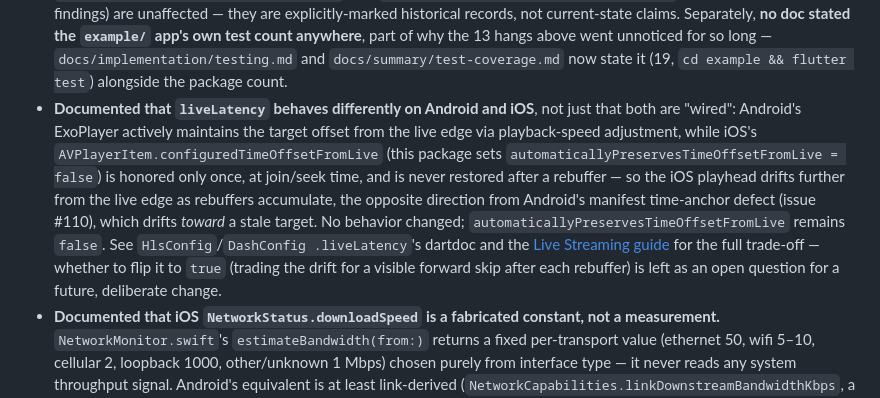
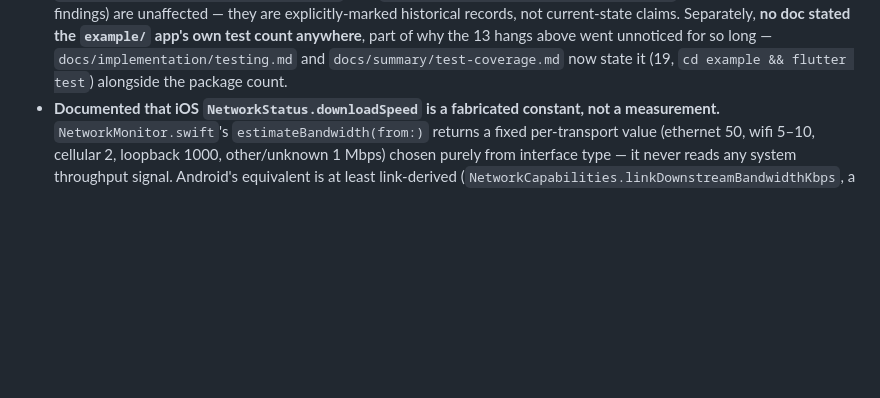
Before and after one commit to zionmedianetwork/zmedia_player, a Markdown page: CHANGELOG.md, the part around the change. Rendered like a GitHub page; blank space fills up the shorter version.

Commit message:
docs: fix stale version claims and a contradictory changelog entry
Pre-release accuracy audit ahead of v0.5.0.

CLAUDE.md had claimed version 0.2.2 through three releases, and PLAN.md's
environment table said 0.3.0 while its own header fifty lines above said
0.4.0. Both now point at pubspec.yaml rather than restating a number: the
release workflow updates pubspec.yaml and the podspec and nothing else,
so a version written into prose goes stale at the next tag by
construction, which is exactly how both of these drifted. Versions cited
as history are correct and left alone.

The material find is in CHANGELOG's [Unreleased], which ships verbatim as
the release notes. It carried two contradictory entries about the same
field: one from the docs commit stating iOS honours liveLatency only at
join, that automaticallyPreservesTimeOffsetFromLive "remains false", and
that flipping it was an open question — and one ten lines above recording
that it had been flipped to true. The first was superseded in the same
release window; it is removed. Its Android/iOS mechanism contrast
survives in the entry that remains, so nothing unique is lost.

Verified against the implementation rather than by reading: the
HlsConfig/DashConfig wiring table row by row against both natives, the
DRM claims against DrmHandler on each platform, the removed config fields
against streaming_config.dart, example/README.md against all 27 pages,
and every claim touched by the ten commits since v0.4.0. No code defect
found; no unverifiable claim left standing.

Documentation only — git diff lib/ is empty.

```diff
--- a/CHANGELOG.md
+++ b/CHANGELOG.md
@@ -132,17 +132,6 @@ and this project adheres to [Semantic Versioning](https://semver.org/spec/v2.0.0
   13 hangs above went unnoticed for so long — `docs/implementation/testing.md` and
   `docs/summary/test-coverage.md` now state it (19, `cd example && flutter test`) alongside
   the package count.
-- **Documented that `liveLatency` behaves differently on Android and iOS**, not just that both
-  are "wired": Android's ExoPlayer actively maintains the target offset from the live edge via
-  playback-speed adjustment, while iOS's `AVPlayerItem.configuredTimeOffsetFromLive` (this
-  package sets `automaticallyPreservesTimeOffsetFromLive = false`) is honored only once, at
-  join/seek time, and is never restored after a rebuffer — so the iOS playhead drifts further
-  from the live edge as rebuffers accumulate, the opposite direction from Android's manifest
-  time-anchor defect (issue #110), which drifts *toward* a stale target. No behavior changed;
-  `automaticallyPreservesTimeOffsetFromLive` remains `false`. See `HlsConfig`/`DashConfig
-  .liveLatency`'s dartdoc and the [Live Streaming guide](docs/api-reference/live-streaming.md)
-  for the full trade-off — whether to flip it to `true` (trading the drift for a visible forward
-  skip after each rebuffer) is left as an open question for a future, deliberate change.
 - **Documented that iOS `NetworkStatus.downloadSpeed` is a fabricated constant, not a
   measurement.** `NetworkMonitor.swift`'s `estimateBandwidth(from:)` returns a fixed
   per-transport value (ethernet 50, wifi 5–10, cellular 2, loopback 1000, other/unknown 1 Mbps)
```
Also changed, not shown: CLAUDE.md (+2 -1 lines), PLAN.md (+1 -1 lines).
